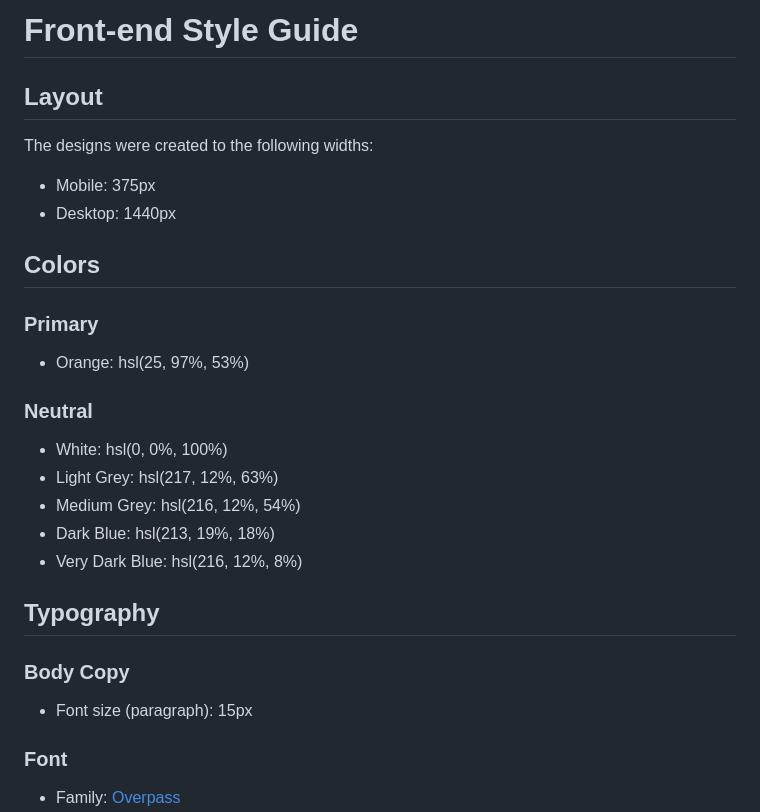
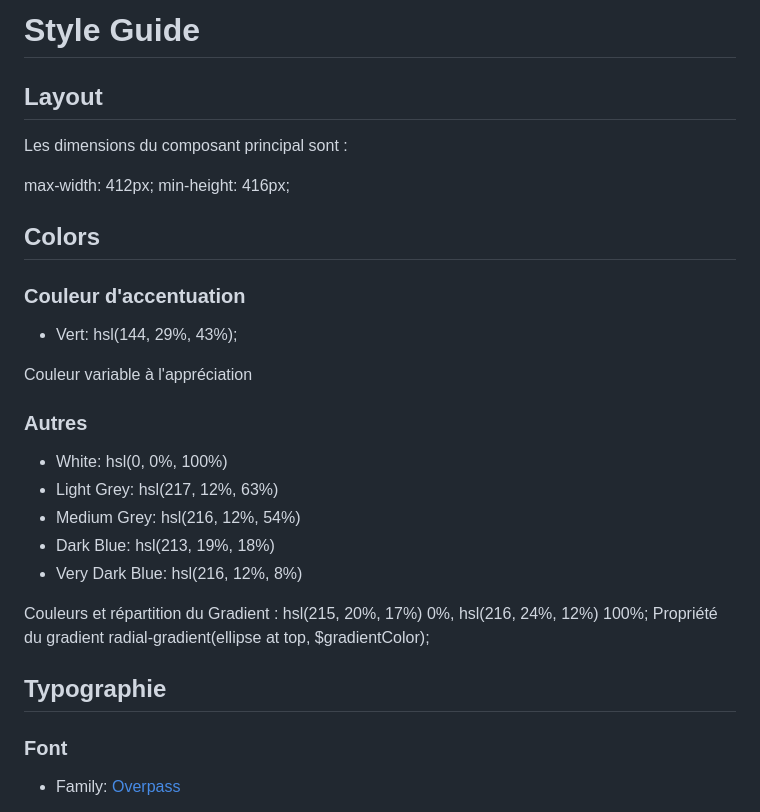
Before and after one commit to Matthieu-Munoz/training_notation-popup, a Markdown page: style-guide.md, the part around the change. Drawn GitHub-style.

```diff
--- a/style-guide.md
+++ b/style-guide.md
@@ -1,19 +1,21 @@
-# Front-end Style Guide
+# Style Guide
 
 ## Layout
 
-The designs were created to the following widths:
+Les dimensions du composant principal sont :
 
-- Mobile: 375px
-- Desktop: 1440px
+  max-width: 412px;
+  min-height: 416px;
 
 ## Colors
 
-### Primary
+### Couleur d'accentuation
 
-- Orange: hsl(25, 97%, 53%)
+- Vert: hsl(144, 29%, 43%);
 
-### Neutral
+Couleur variable à l'appréciation
+
+### Autres
 
 - White: hsl(0, 0%, 100%)
 - Light Grey: hsl(217, 12%, 63%)
@@ -21,11 +23,10 @@ The designs were created to the following widths:
 - Dark Blue: hsl(213, 19%, 18%)
 - Very Dark Blue: hsl(216, 12%, 8%)
 
-## Typography
+Couleurs et répartition du Gradient : hsl(215, 20%, 17%) 0%, hsl(216, 24%, 12%) 100%;
+Propriété du gradient radial-gradient(ellipse at top, $gradientColor);
 
-### Body Copy
-
-- Font size (paragraph): 15px
+## Typographie
 
 ### Font
 
```
Also changed, not shown: README.md (+22 -7 lines), doc/design/1. Desktop.png, doc/design/2. Desktop - Active.png, doc/design/3. Desktop - Comments.png, doc/design/4. Desktop - Thanks.png, 4 other files.
